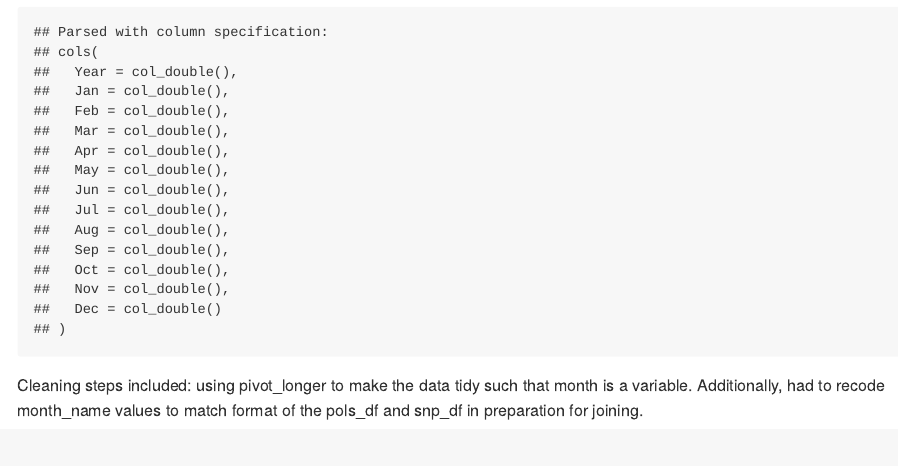
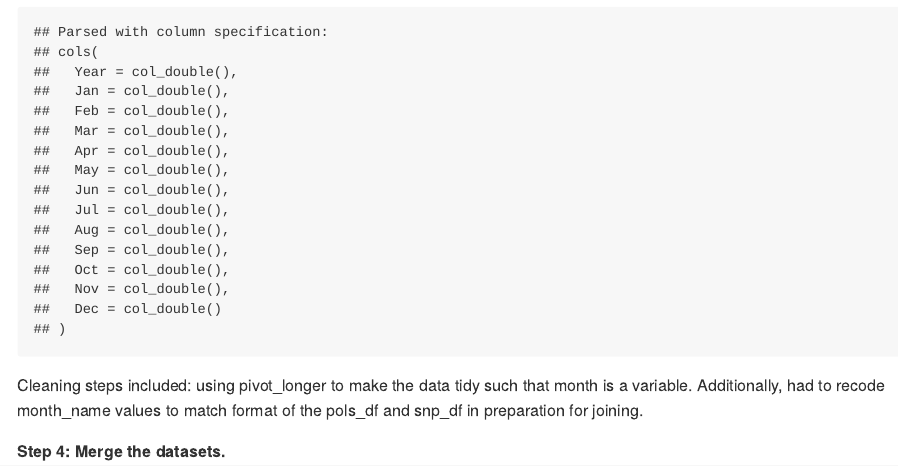
Before and after one commit to ebbollman/p8105_hw2_ebb2166, an R Markdown document (p8105_hw2_ebb2166.Rmd): the page in a window 1100 px wide, from 6370 px down. The pictures show the output file p8105_hw2_ebb2166.md that the author committed with the source, drawn offline in the style of GitHub.

Commit message:
Prob 3 - fixed some bugs in code?

````diff
--- a/p8105_hw2_ebb2166.Rmd
+++ b/p8105_hw2_ebb2166.Rmd
@@ -198,3 +198,5 @@ unemp_df =
 ```
 
 Cleaning steps included: using pivot_longer to make the data tidy such that month is a variable. Additionally, had to recode month_name values to match format of the pols_df and snp_df in preparation for joining.
+
+##### Step 4: Merge the datasets.
````
Also changed, not shown: p8105_hw2_ebb2166.md, p8105_hw2_ebb2166.Rmd (2 more changed lines).
